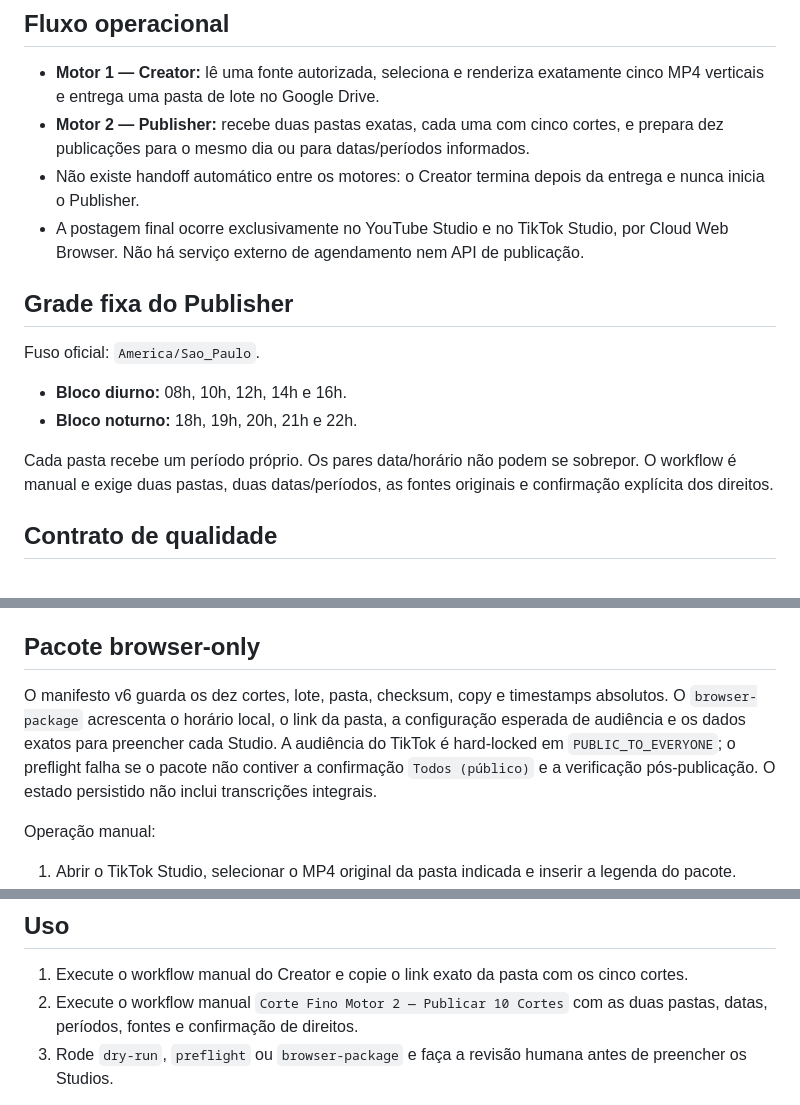
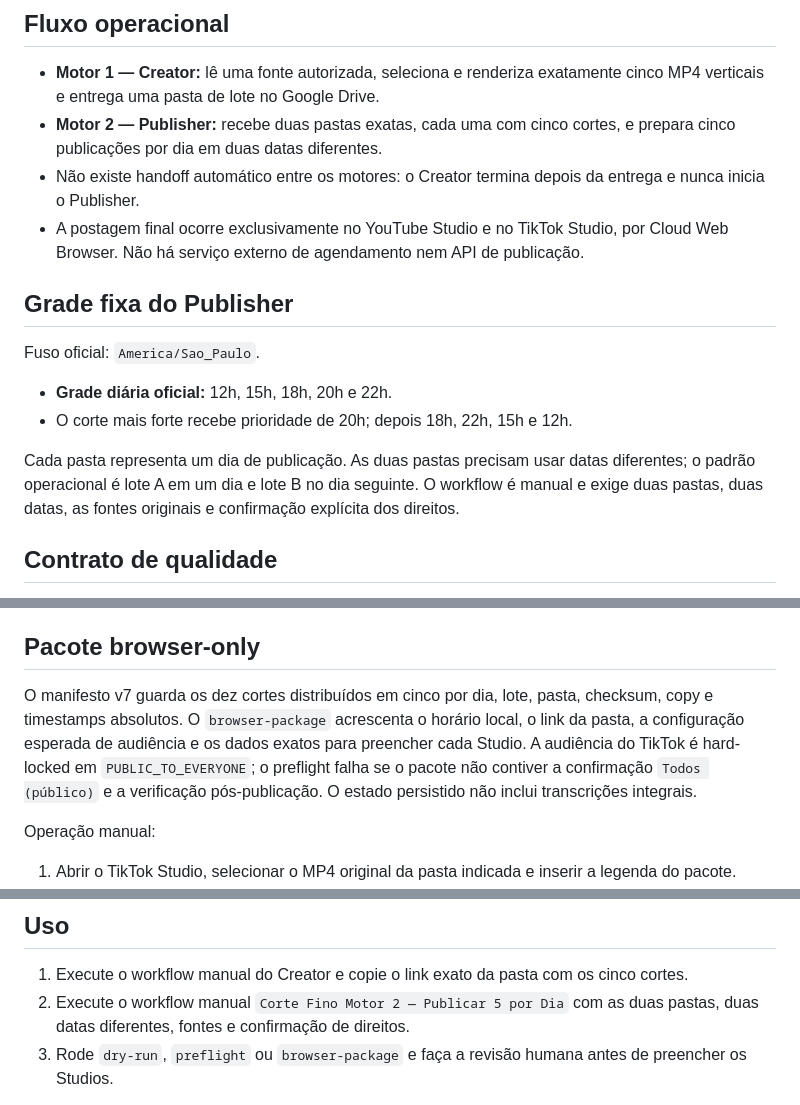
Before and after one commit to BORELLITO/corte-fino-engine, a Markdown page: README.md, 3 parts joined by grey strips. Rendered like a GitHub page.

Commit message:
docs(publisher): documentar cadência de 5 por dia

```diff
--- a/README.md
+++ b/README.md
@@ -5,7 +5,7 @@ Motor de produção e preparação de publicações curtas do Corte Fino, separa
 ## Fluxo operacional
 
 - **Motor 1 — Creator:** lê uma fonte autorizada, seleciona e renderiza exatamente cinco MP4 verticais e entrega uma pasta de lote no Google Drive.
-- **Motor 2 — Publisher:** recebe duas pastas exatas, cada uma com cinco cortes, e prepara dez publicações para o mesmo dia ou para datas/períodos informados.
+- **Motor 2 — Publisher:** recebe duas pastas exatas, cada uma com cinco cortes, e prepara cinco publicações por dia em duas datas diferentes.
 - Não existe handoff automático entre os motores: o Creator termina depois da entrega e nunca inicia o Publisher.
 - A postagem final ocorre exclusivamente no YouTube Studio e no TikTok Studio, por Cloud Web Browser. Não há serviço externo de agendamento nem API de publicação.
 
@@ -13,10 +13,10 @@ Motor de produção e preparação de publicações curtas do Corte Fino, separa
 
 Fuso oficial: `America/Sao_Paulo`.
 
-- **Bloco diurno:** 08h, 10h, 12h, 14h e 16h.
-- **Bloco noturno:** 18h, 19h, 20h, 21h e 22h.
+- **Grade diária oficial:** 12h, 15h, 18h, 20h e 22h.
+- O corte mais forte recebe prioridade de 20h; depois 18h, 22h, 15h e 12h.
 
-Cada pasta recebe um período próprio. Os pares data/horário não podem se sobrepor. O workflow é manual e exige duas pastas, duas datas/períodos, as fontes originais e confirmação explícita dos direitos.
+Cada pasta representa um dia de publicação. As duas pastas precisam usar datas diferentes; o padrão operacional é lote A em um dia e lote B no dia seguinte. O workflow é manual e exige duas pastas, duas datas, as fontes originais e confirmação explícita dos direitos.
 
 ## Contrato de qualidade
 
@@ -26,7 +26,7 @@ O Publisher cria copy individual a partir da fala real: título do YouTube em ca
 
 ## Pacote browser-only
 
-O manifesto v6 guarda os dez cortes, lote, pasta, checksum, copy e timestamps absolutos. O `browser-package` acrescenta o horário local, o link da pasta, a configuração esperada de audiência e os dados exatos para preencher cada Studio. A audiência do TikTok é hard-locked em `PUBLIC_TO_EVERYONE`; o preflight falha se o pacote não contiver a confirmação `Todos (público)` e a verificação pós-publicação. O estado persistido não inclui transcrições integrais.
+O manifesto v7 guarda os dez cortes distribuídos em cinco por dia, lote, pasta, checksum, copy e timestamps absolutos. O `browser-package` acrescenta o horário local, o link da pasta, a configuração esperada de audiência e os dados exatos para preencher cada Studio. A audiência do TikTok é hard-locked em `PUBLIC_TO_EVERYONE`; o preflight falha se o pacote não contiver a confirmação `Todos (público)` e a verificação pós-publicação. O estado persistido não inclui transcrições integrais.
 
 Operação manual:
 
@@ -46,7 +46,7 @@ O destino de saída do Creator é configurado exclusivamente pelo secret `DRIVE_
 ## Uso
 
 1. Execute o workflow manual do Creator e copie o link exato da pasta com os cinco cortes.
-2. Execute o workflow manual `Corte Fino Motor 2 — Publicar 10 Cortes` com as duas pastas, datas, períodos, fontes e confirmação de direitos.
+2. Execute o workflow manual `Corte Fino Motor 2 — Publicar 5 por Dia` com as duas pastas, duas datas diferentes, fontes e confirmação de direitos.
 3. Rode `dry-run`, `preflight` ou `browser-package` e faça a revisão humana antes de preencher os Studios.
 
 A ferramenta não promete alcance ou viralização. A responsabilidade por autorização, direitos e confirmação final das publicações permanece com o usuário.
```
